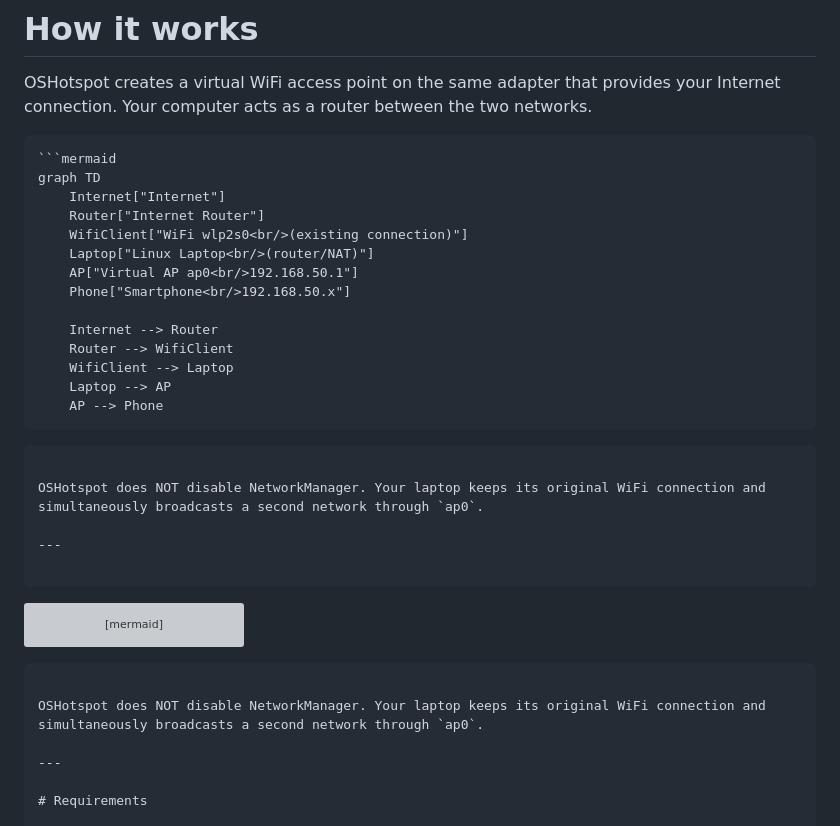
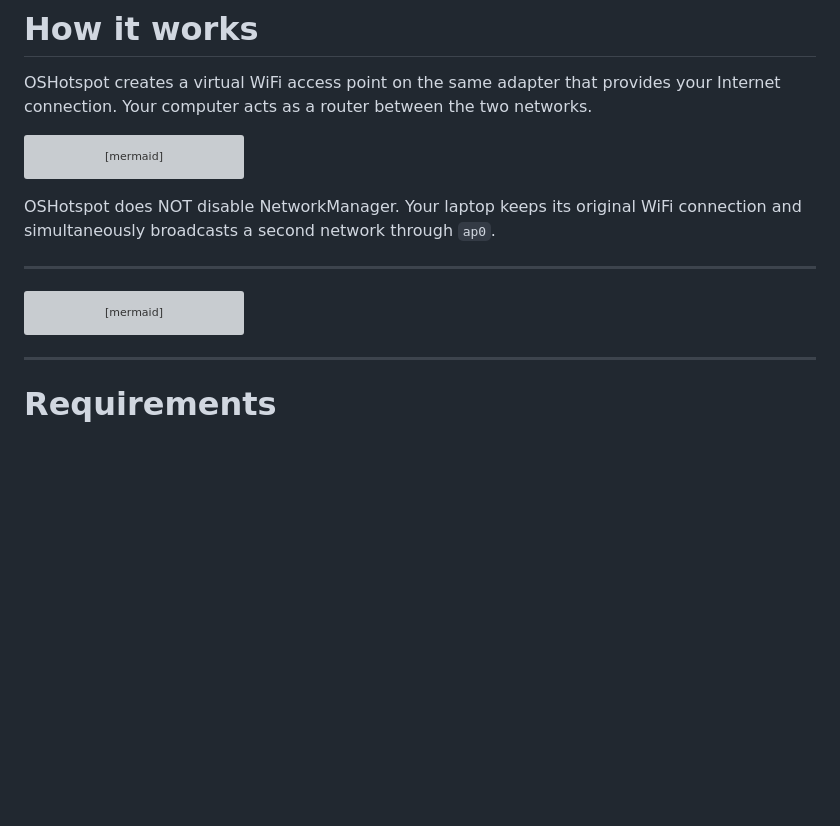
Before and after one commit to King03-sam/OSHotspot, a Markdown page: README.md, the part around the change. Drawn GitHub-style; blank space fills up the shorter version; grey boxes are pictures that could not be loaded.

Commit message:
fix: remove empty code fences breaking Mermaid rendering in README
Both mermaid diagrams were surrounded by empty triple-backtick fences
which caused GitHub to render them as plain code blocks instead of
Mermaid diagrams. Removed the stray fences so both diagrams render
correctly.

````diff
--- a/README.md
+++ b/README.md
@@ -113,7 +113,6 @@ The project was developed to provide an automated and reliable WiFi hotspot solu
 
 OSHotspot creates a virtual WiFi access point on the same adapter that provides your Internet connection. Your computer acts as a router between the two networks.
 
-```
 ```mermaid
 graph TD
     Internet["Internet"]
@@ -129,13 +128,11 @@ graph TD
     Laptop --> AP
     AP --> Phone
 ```
-```
 
 OSHotspot does NOT disable NetworkManager. Your laptop keeps its original WiFi connection and simultaneously broadcasts a second network through `ap0`.
 
 ---
 
-```
 ```mermaid
 graph LR
     Phone["Phone<br/>192.168.50.x"]
@@ -151,9 +148,6 @@ graph LR
     Wifi --> Router
     Router --> Internet
 ```
-```
-
-OSHotspot does NOT disable NetworkManager. Your laptop keeps its original WiFi connection and simultaneously broadcasts a second network through `ap0`.
 
 ---
 
````
